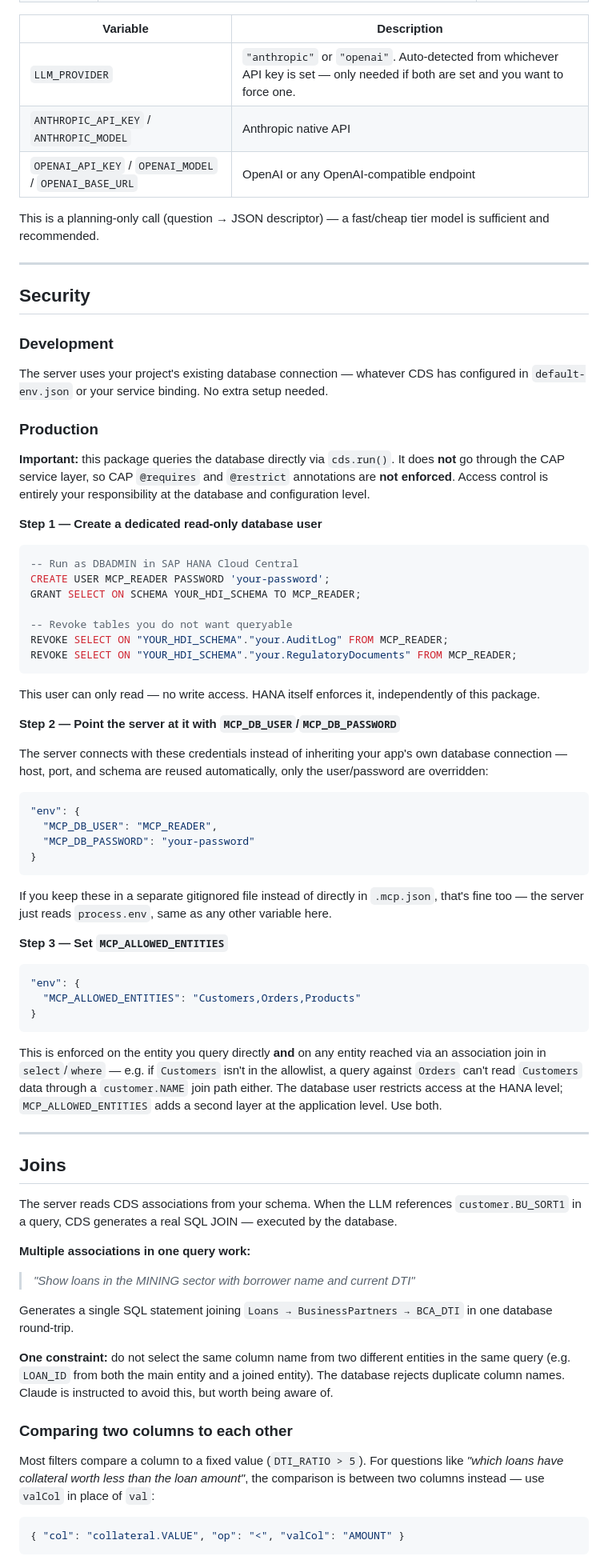
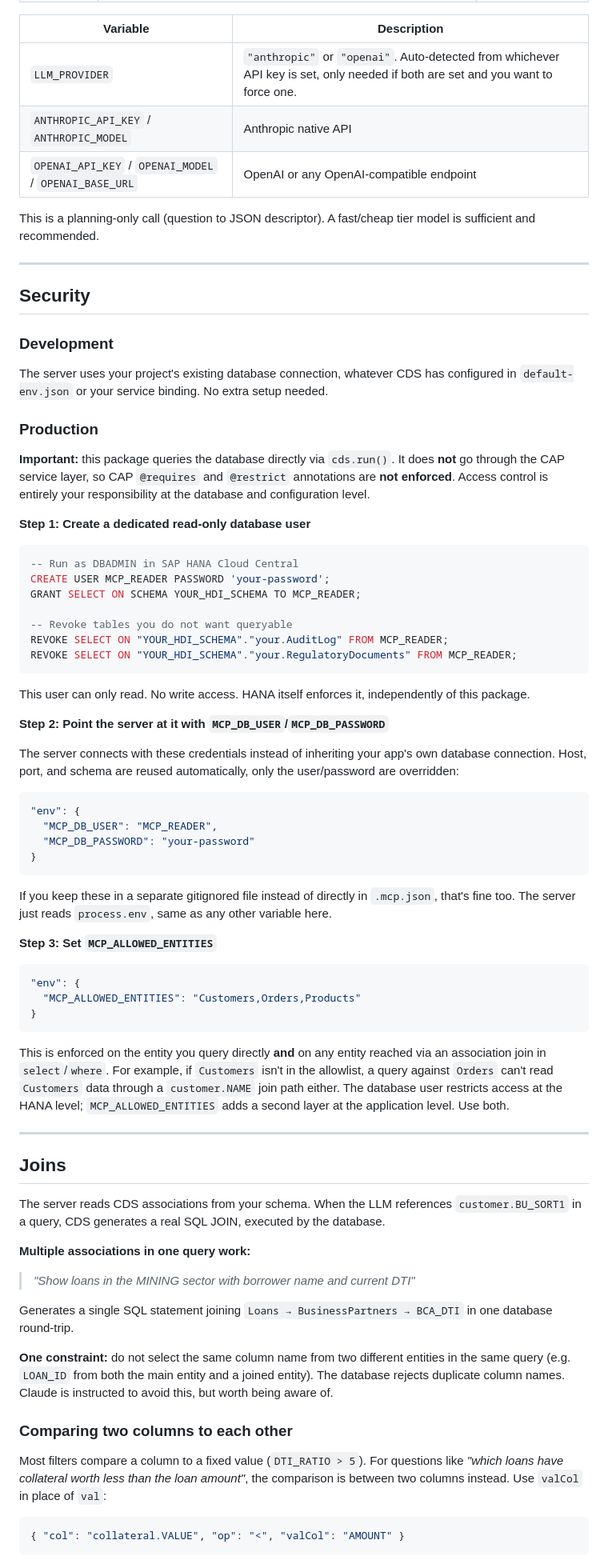
Before and after one commit to shahidla/cds-db-nlquery-mcp, a Markdown page: README.md, the part around one of its changes. Shown at 80% size. GitHub-like rendering.

````diff
--- a/README.md
+++ b/README.md
@@ -162,11 +162,11 @@ A small LLM call translates your question into a query descriptor. **Bring your
 
 | Variable | Description |
 |---|---|
-| `LLM_PROVIDER` | `"anthropic"` or `"openai"`. Auto-detected from whichever API key is set — only needed if both are set and you want to force one. |
+| `LLM_PROVIDER` | `"anthropic"` or `"openai"`. Auto-detected from whichever API key is set, only needed if both are set and you want to force one. |
 | `ANTHROPIC_API_KEY` / `ANTHROPIC_MODEL` | Anthropic native API |
 | `OPENAI_API_KEY` / `OPENAI_MODEL` / `OPENAI_BASE_URL` | OpenAI or any OpenAI-compatible endpoint |
 
-This is a planning-only call (question → JSON descriptor) — a fast/cheap tier model is sufficient and recommended.
+This is a planning-only call (question to JSON descriptor). A fast/cheap tier model is sufficient and recommended.
 
 ---
 
@@ -174,13 +174,13 @@ This is a planning-only call (question → JSON descriptor) — a fast/cheap tie
 
 ### Development
 
-The server uses your project's existing database connection — whatever CDS has configured in `default-env.json` or your service binding. No extra setup needed.
+The server uses your project's existing database connection, whatever CDS has configured in `default-env.json` or your service binding. No extra setup needed.
 
 ### Production
 
 **Important:** this package queries the database directly via `cds.run()`. It does **not** go through the CAP service layer, so CAP `@requires` and `@restrict` annotations are **not enforced**. Access control is entirely your responsibility at the database and configuration level.
 
-**Step 1 — Create a dedicated read-only database user**
+**Step 1: Create a dedicated read-only database user**
 
 ```sql
 -- Run as DBADMIN in SAP HANA Cloud Central
@@ -192,12 +192,12 @@ REVOKE SELECT ON "YOUR_HDI_SCHEMA"."your.AuditLog" FROM MCP_READER;
 REVOKE SELECT ON "YOUR_HDI_SCHEMA"."your.RegulatoryDocuments" FROM MCP_READER;
 ```
 
-This user can only read — no write access. HANA itself enforces it, independently of this package.
+This user can only read. No write access. HANA itself enforces it, independently of this package.
 
-**Step 2 — Point the server at it with `MCP_DB_USER`/`MCP_DB_PASSWORD`**
+**Step 2: Point the server at it with `MCP_DB_USER`/`MCP_DB_PASSWORD`**
 
 The server connects with these credentials instead of inheriting your app's own
-database connection — host, port, and schema are reused automatically, only the
+database connection. Host, port, and schema are reused automatically, only the
 user/password are overridden:
 
 ```json
@@ -208,9 +208,9 @@ user/password are overridden:
 ```
 
 If you keep these in a separate gitignored file instead of directly in `.mcp.json`,
-that's fine too — the server just reads `process.env`, same as any other variable here.
+that's fine too. The server just reads `process.env`, same as any other variable here.
 
-**Step 3 — Set `MCP_ALLOWED_ENTITIES`**
+**Step 3: Set `MCP_ALLOWED_ENTITIES`**
 
 ```json
 "env": {
@@ -219,7 +219,7 @@ that's fine too — the server just reads `process.env`, same as any other varia
 ```
 
 This is enforced on the entity you query directly **and** on any entity reached via
-an association join in `select`/`where` — e.g. if `Customers` isn't in the allowlist,
+an association join in `select`/`where`. For example, if `Customers` isn't in the allowlist,
 a query against `Orders` can't read `Customers` data through a `customer.NAME` join
 path either. The database user restricts access at the HANA level;
 `MCP_ALLOWED_ENTITIES` adds a second layer at the application level. Use both.
@@ -228,7 +228,7 @@ path either. The database user restricts access at the HANA level;
 
 ## Joins
 
-The server reads CDS associations from your schema. When the LLM references `customer.BU_SORT1` in a query, CDS generates a real SQL JOIN — executed by the database.
+The server reads CDS associations from your schema. When the LLM references `customer.BU_SORT1` in a query, CDS generates a real SQL JOIN, executed by the database.
 
 **Multiple associations in one query work:**
 
@@ -240,7 +240,7 @@ Generates a single SQL statement joining `Loans → BusinessPartners → BCA_DTI
 
 ### Comparing two columns to each other
 
-Most filters compare a column to a fixed value (`DTI_RATIO > 5`). For questions like *"which loans have collateral worth less than the loan amount"*, the comparison is between two columns instead — use `valCol` in place of `val`:
+Most filters compare a column to a fixed value (`DTI_RATIO > 5`). For questions like *"which loans have collateral worth less than the loan amount"*, the comparison is between two columns instead. Use `valCol` in place of `val`:
 
 ```json
 { "col": "collateral.VALUE", "op": "<", "valCol": "AMOUNT" }
````
Also changed, not shown: other parts of README.md (+46 -47 lines).
